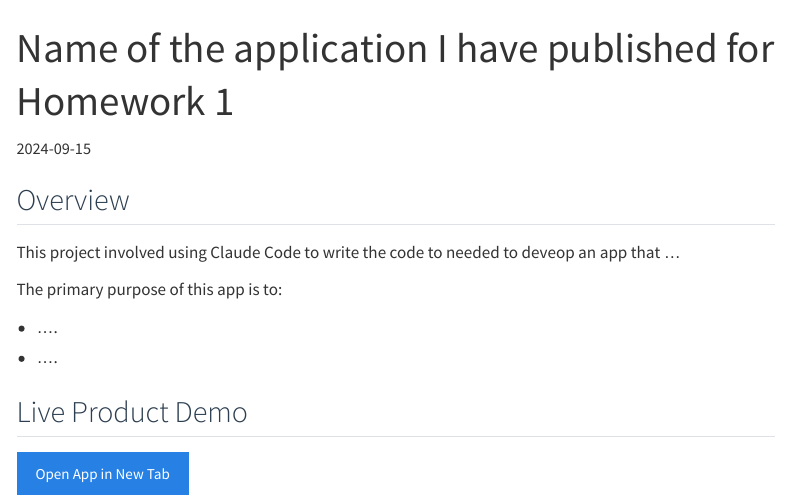
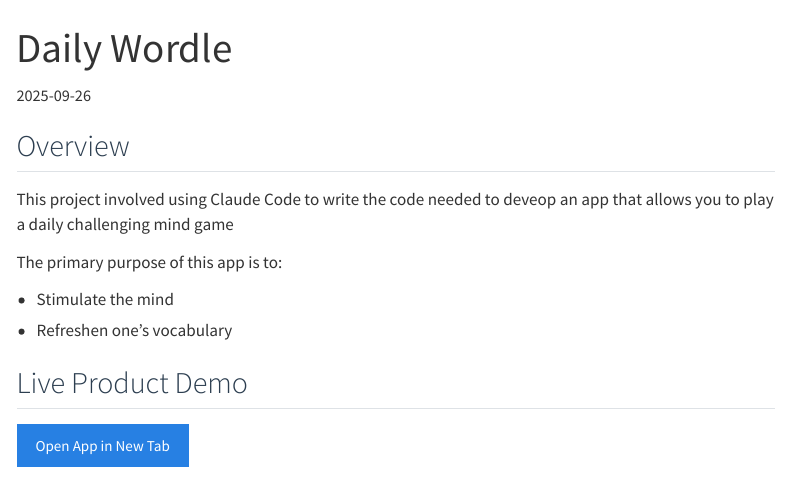
Before and after one commit to shepardn11/Portfolio, a Quarto document (projects/project-1.qmd): the page in a window 1100 px wide, from its top. Rendered offline with R 4.5, knitr and Pandoc in place of Quarto, with nearby package versions; menus at the side of the page are left out.

Commit message:
vercel deploy

```diff
--- a/projects/project-1.qmd
+++ b/projects/project-1.qmd
@@ -1,24 +1,24 @@
 ---
-title: "Name of the application I have published for Homework 1"
-date: "2024-09-15"
+title: "Daily Wordle"
+date: "2025-09-26"
 categories: [GitHub, Vercel, Claude Code]
 ---
 
 ## Overview
 
-This project involved using Claude Code to write the code to needed to deveop an app that ...
+This project involved using Claude Code to write the code needed to deveop an app that allows you to play a daily challenging mind game
 
 The primary purpose of this app is to:
 
-- ....
-- ....
+- Stimulate the mind
+- Refreshen one's vocabulary
 
 ## Live Product Demo
 
 <div class="d-flex justify-content-center gap-3 my-4">
   <!-- Open App button -->
   <a class="btn btn-primary d-inline-flex align-items-center"
-     href="https://tetris-game-egc6.vercel.app/"
+     href="https://daily-wordle.vercel.app/"
      target="_blank" rel="noopener"
      aria-label="Open live app">
     <i class="fa-solid fa-window-restore me-2" aria-hidden="true"></i>
```
Also changed, not shown: projects/project-1.qmd (4 more changed lines).
